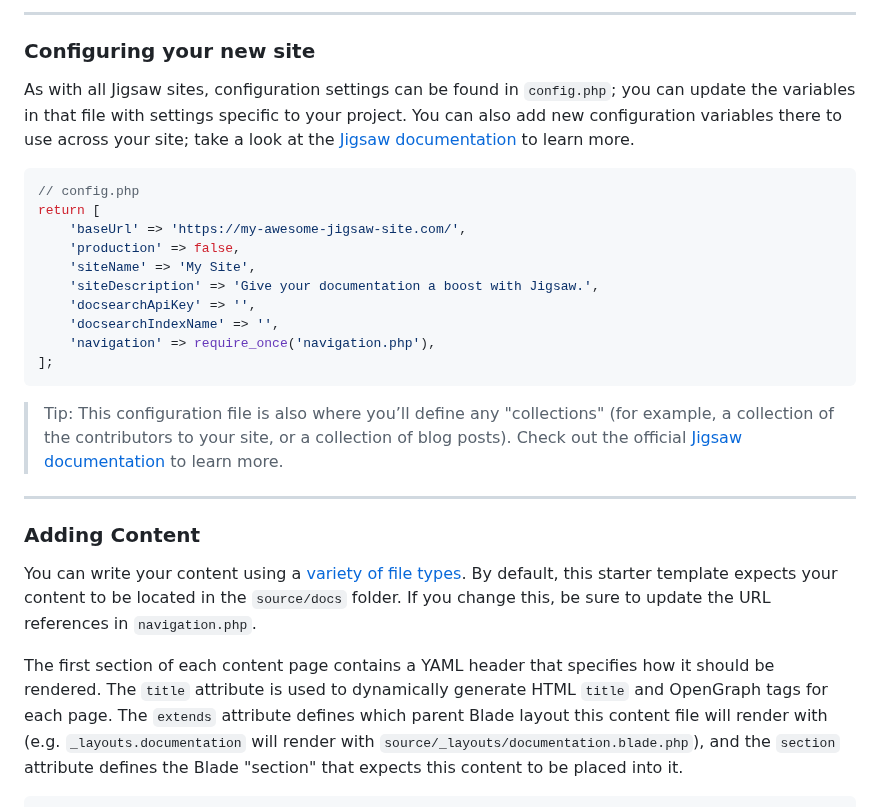
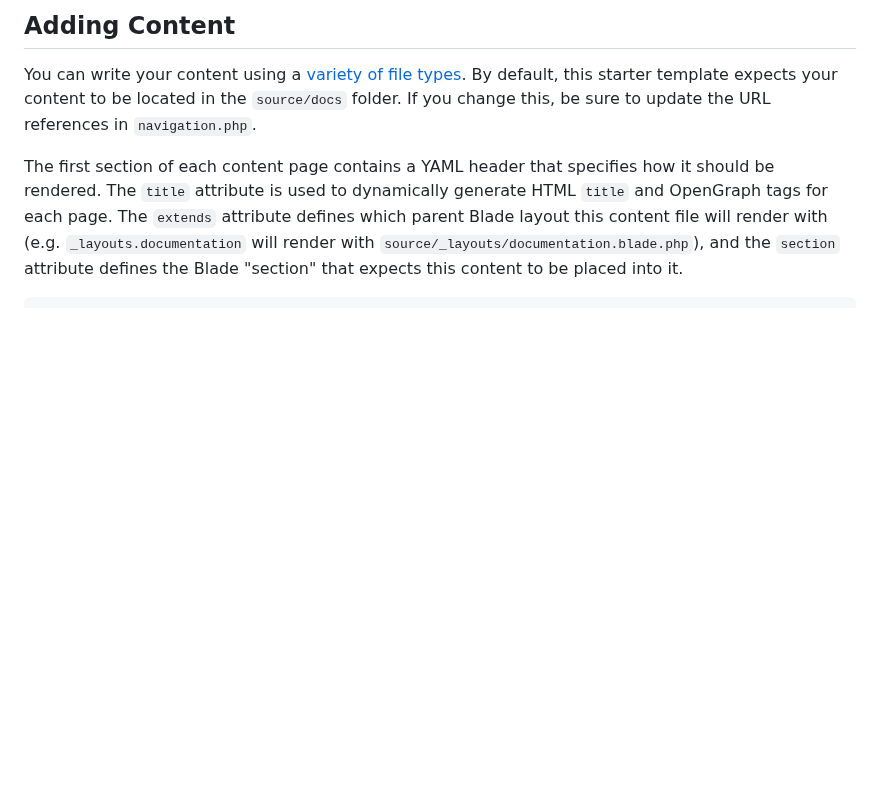
Before and after one commit to alexjgustafson/alexjgustafsontech, a Markdown page: readme.md, the part around one of its changes. Drawn GitHub-style; blank space fills up the shorter version.

````diff
--- a/readme.md
+++ b/readme.md
@@ -49,28 +7,5 @@ This starter template includes samples of common page types, and comes pre-confi
 
----
-
-### Configuring your new site
-
-As with all Jigsaw sites, configuration settings can be found in `config.php`; you can update the variables in that file with settings specific to your project. You can also add new configuration variables there to use across your site; take a look at the [Jigsaw documentation](http://jigsaw.tighten.co/docs/site-variables/) to learn more.
-
-```php
-// config.php
-return [
-    'baseUrl' => 'https://my-awesome-jigsaw-site.com/',
-    'production' => false,
-    'siteName' => 'My Site',
-    'siteDescription' => 'Give your documentation a boost with Jigsaw.',
-    'docsearchApiKey' => '',
-    'docsearchIndexName' => '',
-    'navigation' => require_once('navigation.php'),
-];
-```
-
-> Tip: This configuration file is also where you’ll define any "collections" (for example, a collection of the contributors to your site, or a collection of blog posts). Check out the official [Jigsaw documentation](https://jigsaw.tighten.co/docs/collections/) to learn more.
-
----
-
-### Adding Content
+## Adding Content
 
 You can write your content using a [variety of file types](http://jigsaw.tighten.co/docs/content-other-file-types/). By default, this starter template expects your content to be located in the `source/docs` folder. If you change this, be sure to update the URL references in `navigation.php`.
 
````
Also changed, not shown: other parts of readme.md (+45 -49 lines).
